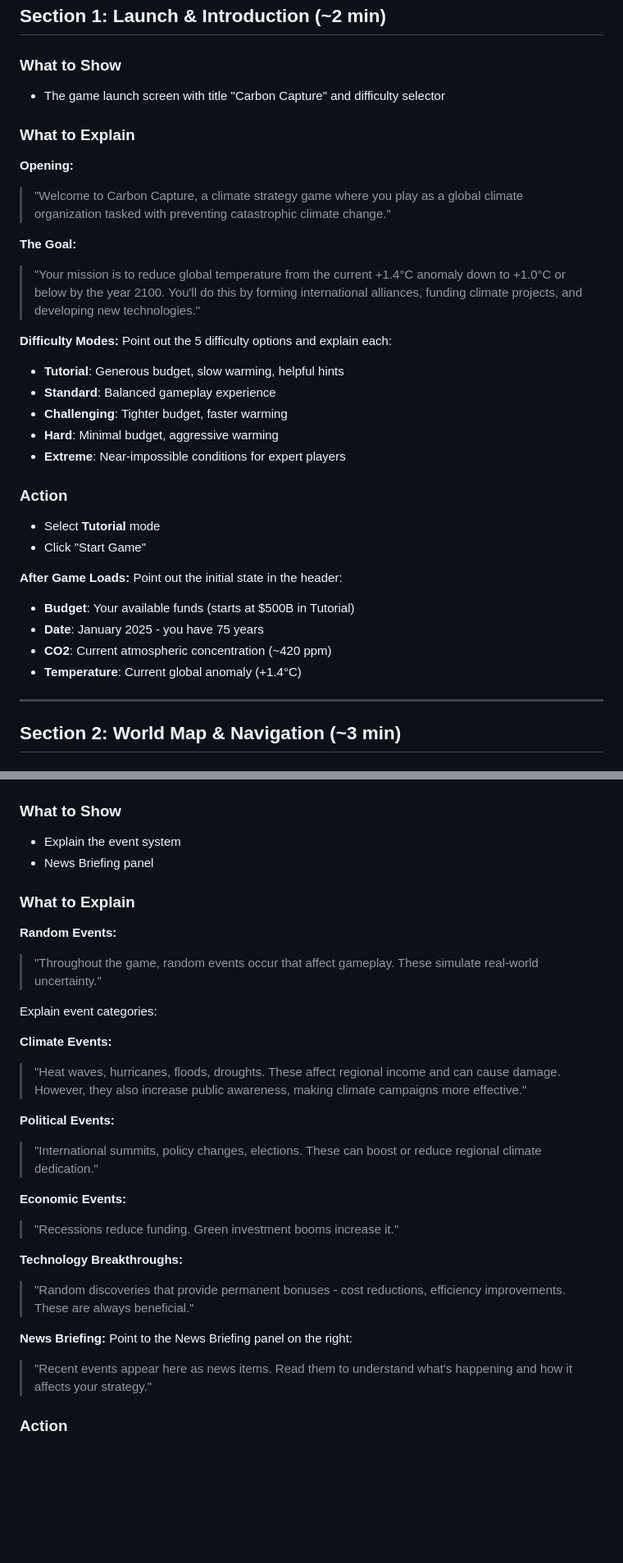
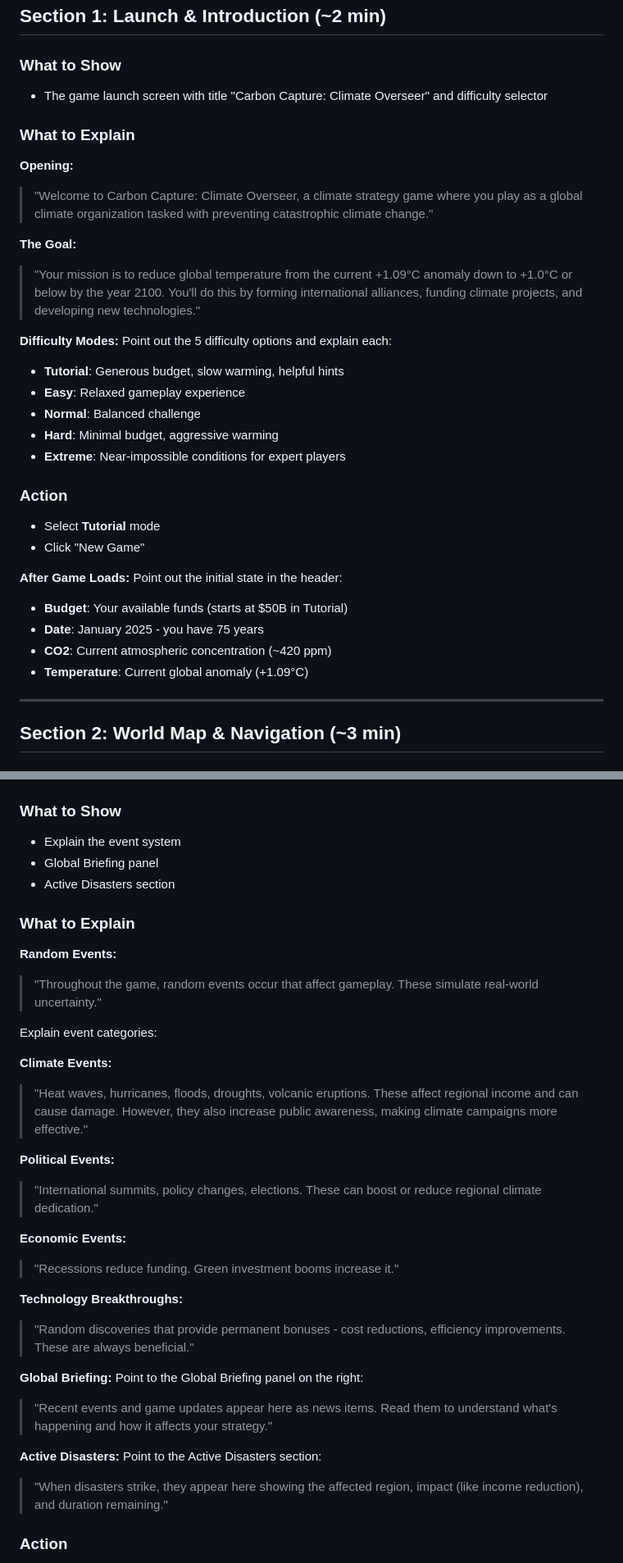
Before and after one commit to hakon1233/Eit-carbon-capture-game, a Markdown page: DEMO_DESCRIPTION.md, 2 parts joined by grey strips. Shown at 82% size. GitHub-like rendering; blank space fills up the shorter version.

```diff
--- a/DEMO_DESCRIPTION.md
+++ b/DEMO_DESCRIPTION.md
@@ -16,34 +16,34 @@ Before starting the demo:
 ## Section 1: Launch & Introduction (~2 min)
 
 ### What to Show
-- The game launch screen with title "Carbon Capture" and difficulty selector
+- The game launch screen with title "Carbon Capture: Climate Overseer" and difficulty selector
 
 ### What to Explain
 
 **Opening:**
-> "Welcome to Carbon Capture, a climate strategy game where you play as a global climate organization tasked with preventing catastrophic climate change."
+> "Welcome to Carbon Capture: Climate Overseer, a climate strategy game where you play as a global climate organization tasked with preventing catastrophic climate change."
 
 **The Goal:**
-> "Your mission is to reduce global temperature from the current +1.4°C anomaly down to +1.0°C or below by the year 2100. You'll do this by forming international alliances, funding climate projects, and developing new technologies."
+> "Your mission is to reduce global temperature from the current +1.09°C anomaly down to +1.0°C or below by the year 2100. You'll do this by forming international alliances, funding climate projects, and developing new technologies."
 
 **Difficulty Modes:**
 Point out the 5 difficulty options and explain each:
 - **Tutorial**: Generous budget, slow warming, helpful hints
-- **Standard**: Balanced gameplay experience
-- **Challenging**: Tighter budget, faster warming
+- **Easy**: Relaxed gameplay experience
+- **Normal**: Balanced challenge
 - **Hard**: Minimal budget, aggressive warming
 - **Extreme**: Near-impossible conditions for expert players
 
 ### Action
 - Select **Tutorial** mode
-- Click "Start Game"
+- Click "New Game"
 
 **After Game Loads:**
 Point out the initial state in the header:
-- **Budget**: Your available funds (starts at $500B in Tutorial)
+- **Budget**: Your available funds (starts at $50B in Tutorial)
 - **Date**: January 2025 - you have 75 years
 - **CO2**: Current atmospheric concentration (~420 ppm)
-- **Temperature**: Current global anomaly (+1.4°C)
+- **Temperature**: Current global anomaly (+1.09°C)
 
 ---
 
@@ -323,7 +327,8 @@ Click through the tabs:
 
 ### What to Show
 - Explain the event system
-- News Briefing panel
+- Global Briefing panel
+- Active Disasters section
 
 ### What to Explain
 
@@ -333,7 +338,7 @@ Click through the tabs:
 Explain event categories:
 
 **Climate Events:**
-> "Heat waves, hurricanes, floods, droughts. These affect regional income and can cause damage. However, they also increase public awareness, making climate campaigns more effective."
+> "Heat waves, hurricanes, floods, droughts, volcanic eruptions. These affect regional income and can cause damage. However, they also increase public awareness, making climate campaigns more effective."
 
 **Political Events:**
 > "International summits, policy changes, elections. These can boost or reduce regional climate dedication."
@@ -344,9 +349,13 @@ Explain event categories:
 **Technology Breakthroughs:**
 > "Random discoveries that provide permanent bonuses - cost reductions, efficiency improvements. These are always beneficial."
 
-**News Briefing:**
-Point to the News Briefing panel on the right:
-> "Recent events appear here as news items. Read them to understand what's happening and how it affects your strategy."
+**Global Briefing:**
+Point to the Global Briefing panel on the right:
+> "Recent events and game updates appear here as news items. Read them to understand what's happening and how it affects your strategy."
+
+**Active Disasters:**
+Point to the Active Disasters section:
+> "When disasters strike, they appear here showing the affected region, impact (like income reduction), and duration remaining."
 
 ### Action
 - If any events have occurred, read through them
```
Also changed, not shown: other parts of DEMO_DESCRIPTION.md (+40 -30 lines).
